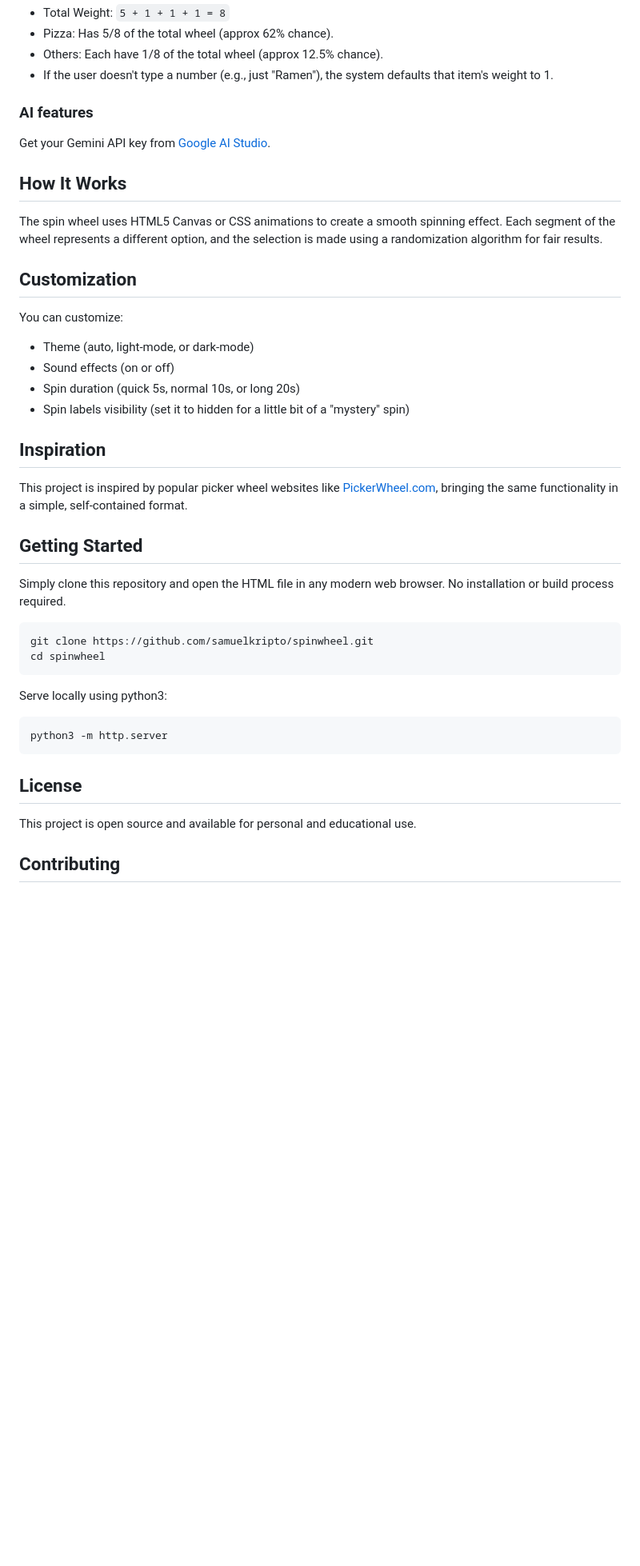
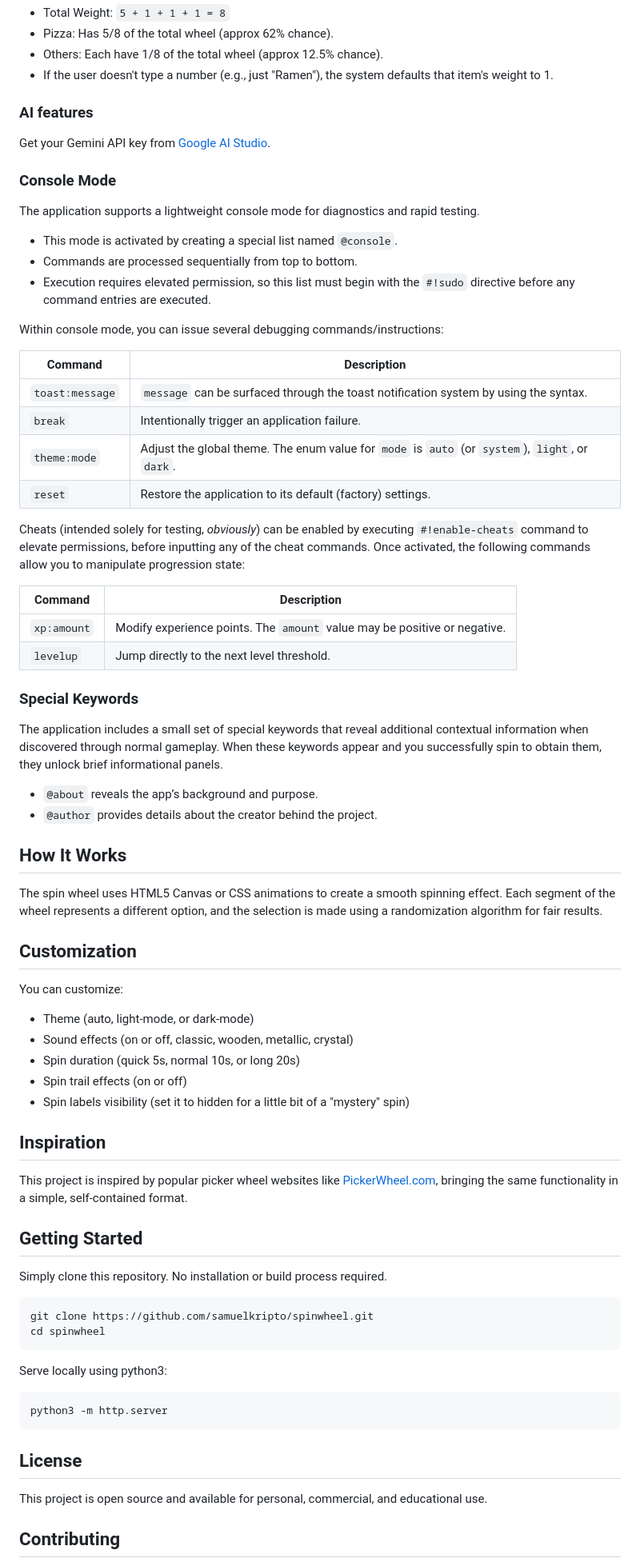
Before and after one commit to jsadeli/spinwheel, a Markdown page: README.md, the part around one of its changes. Shown at 80% size. Drawn GitHub-style; blank space fills up the shorter version.

Commit message:
docs: updated README with console mode and special keywords documentation

````diff
--- a/README.md
+++ b/README.md
@@ -93,6 +95,42 @@ Salad  :  1
 
 Get your Gemini API key from [Google AI Studio](https://aistudio.google.com/app/api-keys).
 
+### Console Mode
+
+The application supports a lightweight console mode for diagnostics and rapid testing.
+
+- This mode is activated by creating a special list named `@console`.
+- Commands are processed sequentially from top to bottom.
+- Execution requires elevated permission, so this list must begin with the `#!sudo` directive before
+  any command entries are executed.
+
+Within console mode, you can issue several debugging commands/instructions:
+
+| Command         | Description                                                                                     |
+|-----------------|-------------------------------------------------------------------------------------------------|
+| `toast:message` | `message` can be surfaced through the toast notification system by using the syntax.            |
+| `break`         | Intentionally trigger an application failure.                                                   |
+| `theme:mode`    | Adjust the global theme. The enum value for `mode` is `auto` (or `system`), `light`, or `dark`. |
+| `reset`         | Restore the application to its default (factory) settings.                                      |
+
+Cheats (intended solely for testing, _obviously_) can be enabled by executing `#!enable-cheats`
+command to elevate permissions, before inputting any of the cheat commands. Once activated, the
+following commands allow you to manipulate progression state:
+
+| Command     | Description                                                               |
+|-------------|---------------------------------------------------------------------------|
+| `xp:amount` | Modify experience points. The `amount` value may be positive or negative. |
+| `levelup`   | Jump directly to the next level threshold.                                |
+
+### Special Keywords
+
+The application includes a small set of special keywords that reveal additional contextual
+information when discovered through normal gameplay. When these keywords appear and you successfully
+spin to obtain them, they unlock brief informational panels.
+
+- `@about` reveals the app’s background and purpose.
+- `@author` provides details about the creator behind the project.
+
 ## How It Works
 
 The spin wheel uses HTML5 Canvas or CSS animations to create a smooth spinning effect.
@@ -104,8 +142,9 @@ randomization algorithm for fair results.
 You can customize:
 
 - Theme (auto, light-mode, or dark-mode)
-- Sound effects (on or off)
+- Sound effects (on or off, classic, wooden, metallic, crystal)
 - Spin duration (quick 5s, normal 10s, or long 20s)
+- Spin trail effects (on or off)
 - Spin labels visibility (set it to hidden for a little bit of a "mystery" spin)
 
 ## Inspiration
@@ -115,8 +154,7 @@ bringing the same functionality in a simple, self-contained format.
 
 ## Getting Started
 
-Simply clone this repository and open the HTML file in any modern web browser.
-No installation or build process required.
+Simply clone this repository. No installation or build process required.
 
 ```bash
 git clone https://github.com/samuelkripto/spinwheel.git
@@ -131,7 +169,7 @@ python3 -m http.server
 
 ## License
 
-This project is open source and available for personal and educational use.
+This project is open source and available for personal, commercial, and educational use.
 
 ## Contributing
 
````
Also changed, not shown: other parts of README.md (+11 -9 lines).
